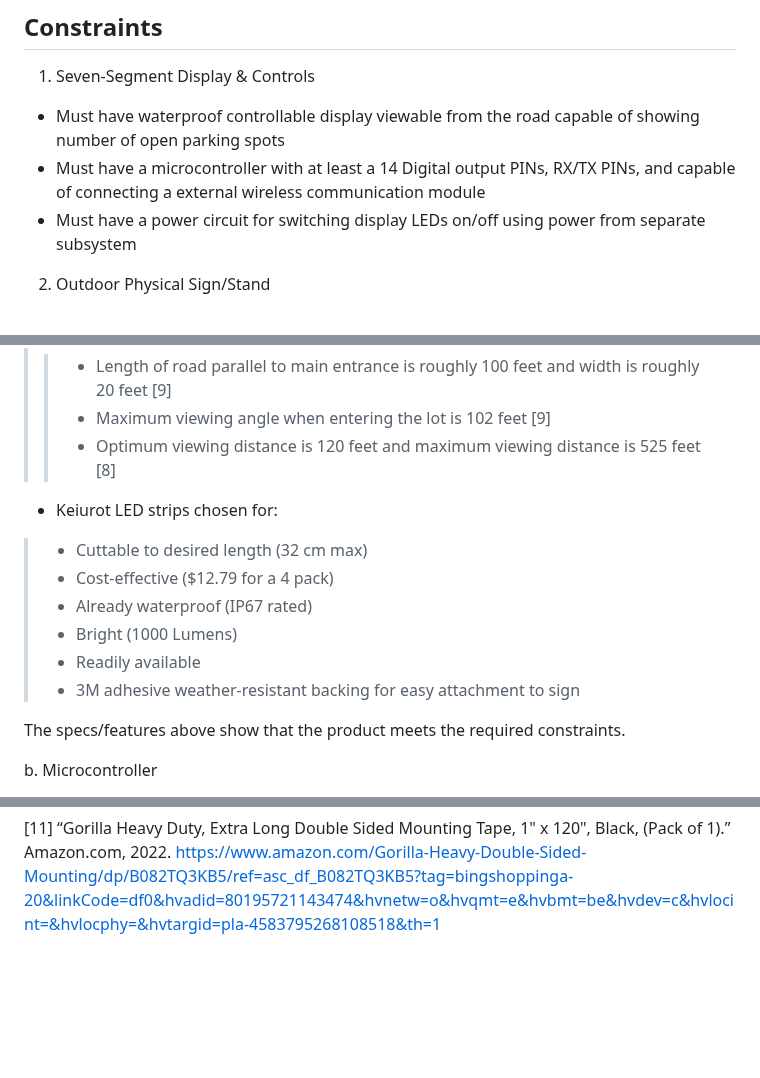
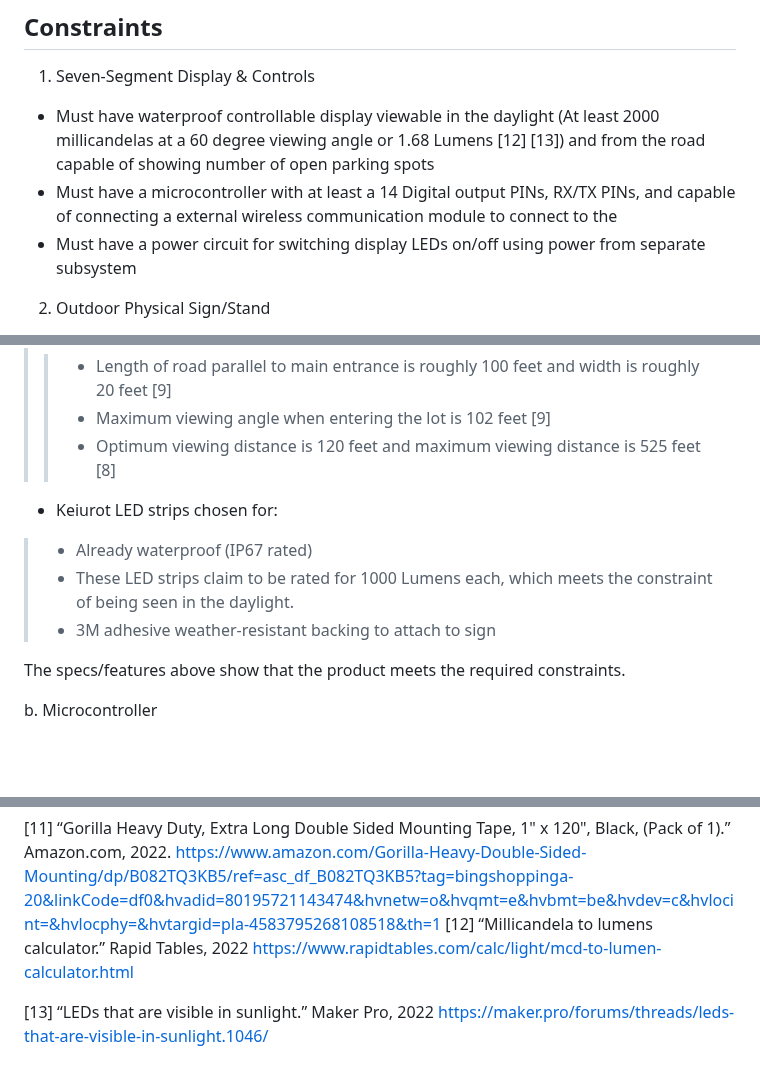
Before and after one commit to kesternucum/ECE-Capstone-Team3, a Markdown page: Documentation/Signoffs/Sign.md, 3 parts joined by grey strips. Drawn GitHub-style; blank space fills up the shorter version.

```diff
--- a/Documentation/Signoffs/Sign.md
+++ b/Documentation/Signoffs/Sign.md
@@ -9,8 +9,8 @@ The sign will be a physical entity at the entrance of the parking lot that will
 ## Constraints
 
 1. Seven-Segment Display & Controls
-- Must have waterproof controllable display viewable from the road capable of showing number of open parking spots
-- Must have a microcontroller with at least a 14 Digital output PINs, RX/TX PINs, and capable of connecting a external wireless communication module
+- Must have waterproof controllable display viewable in the daylight (At least 2000 millicandelas at a 60 degree viewing angle or 1.68 Lumens [12] [13]) and from the road capable of showing number of open parking spots
+- Must have a microcontroller with at least a 14 Digital output PINs, RX/TX PINs, and capable of connecting a external wireless communication module to connect to the
 - Must have a power circuit for switching display LEDs on/off using power from separate subsystem
 2. Outdoor Physical Sign/Stand
 - Must be large enough to hold controllable display and static text viewable from the road
@@ -58,12 +58,9 @@ a. LED Strips
 > > - Optimum viewing distance is 120 feet and maximum viewing distance is 525 feet [8]
 
 - Keiurot LED strips chosen for:
-> - Cuttable to desired length (32 cm max)
-> - Cost-effective ($12.79 for a 4 pack)
 > - Already waterproof (IP67 rated)
-> - Bright (1000 Lumens)
-> - Readily available
-> - 3M adhesive weather-resistant backing for easy attachment to sign
+> - These LED strips claim to be rated for 1000 Lumens each, which meets the constraint of being seen in the daylight.
+> - 3M adhesive weather-resistant backing to attach to sign
 
 The specs/features above show that the product meets the required constraints.
 
@@ -204,3 +203,7 @@ https://www.sparkfun.com/products/17146
 
 [11] “Gorilla Heavy Duty, Extra Long Double Sided Mounting Tape, 1" x 120", Black, (Pack of 1).” Amazon.com, 2022.
 https://www.amazon.com/Gorilla-Heavy-Double-Sided-Mounting/dp/B082TQ3KB5/ref=asc_df_B082TQ3KB5?tag=bingshoppinga-20&linkCode=df0&hvadid=80195721143474&hvnetw=o&hvqmt=e&hvbmt=be&hvdev=c&hvlocint=&hvlocphy=&hvtargid=pla-4583795268108518&th=1
+[12] “Millicandela to lumens calculator.” Rapid Tables, 2022
+https://www.rapidtables.com/calc/light/mcd-to-lumen-calculator.html
+
+[13] “LEDs that are visible in sunlight.” Maker Pro, 2022 https://maker.pro/forums/threads/leds-that-are-visible-in-sunlight.1046/
```
Also changed, not shown: other parts of Documentation/Signoffs/Sign.md (+3 -1 lines).
